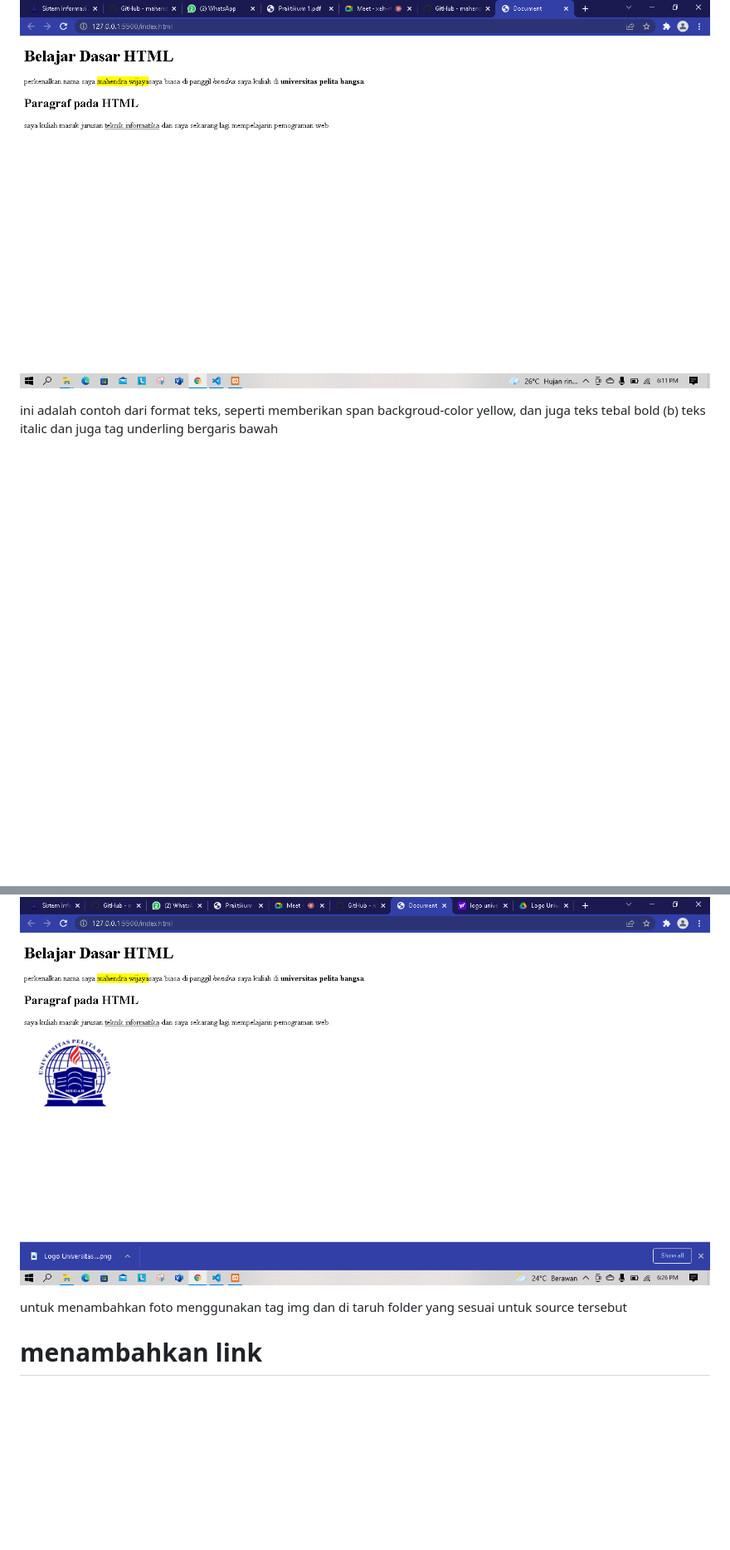
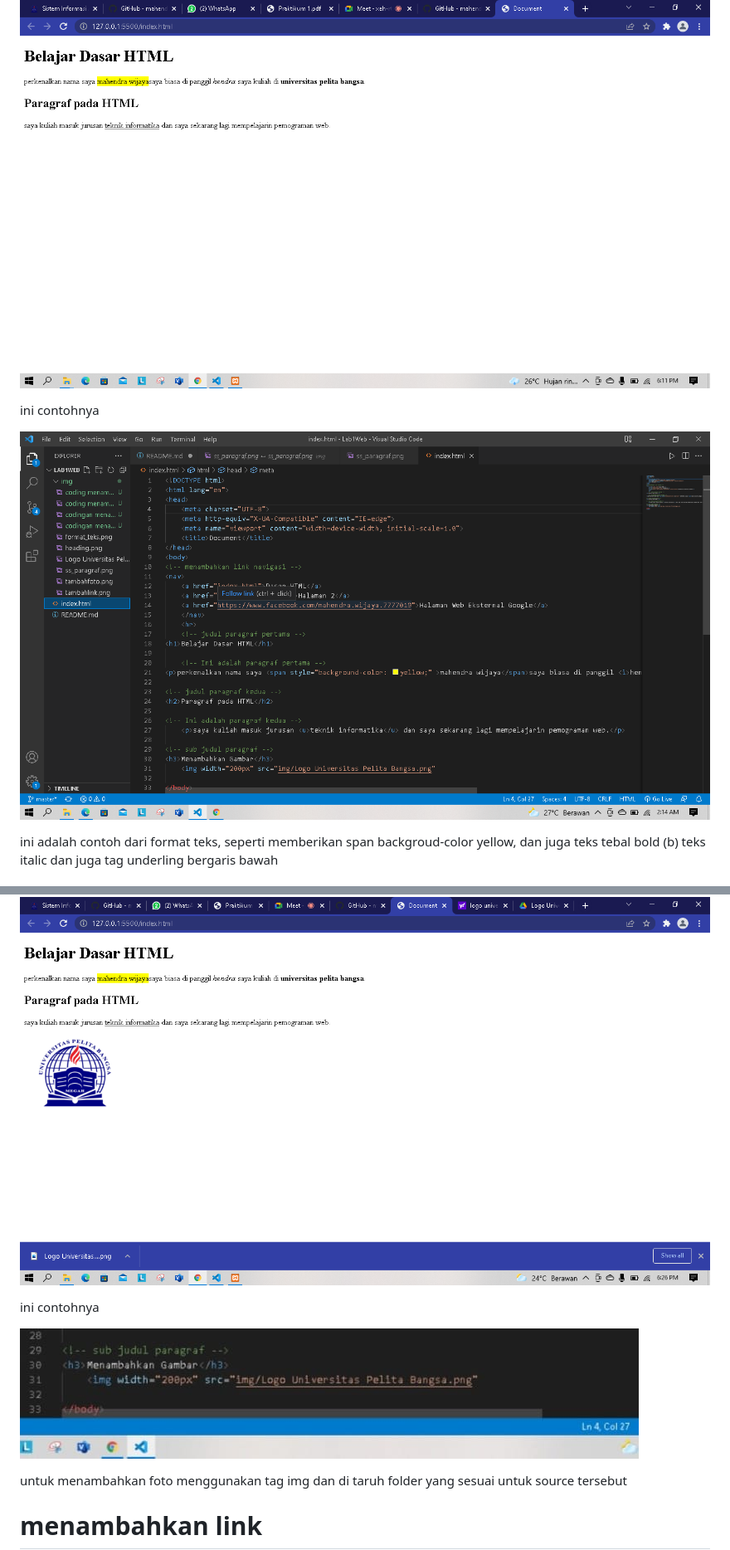
Before and after one commit to mahendrawijaya123/Lab1Web, a Markdown page: README.md, 2 parts joined by grey strips. Shown: that part at 83% size. Rendered like a GitHub page; pictures changed too: img/codingan format teks.png (added), img/codingan menambahkan gambar.jpg (added); blank space fills up the shorter version.

```diff
--- a/README.md
+++ b/README.md
@@ -11,12 +17,20 @@
 
 ![teksformat](img/format_teks.png)
 
+ini contohnya
+
+![teksformat](img/codingan%20format%20teks.png)
+
 ini adalah contoh dari format teks, seperti memberikan span backgroud-color yellow, dan juga teks tebal bold (b) teks italic dan juga tag underling bergaris bawah
 
 # menambahkan gambar
 
 ![menambahkanfoto](img/tambahfoto.png)
 
+ini contohnya
+
+![menambahkanfoto](img/codingan%20menambahkan%20gambar.jpg)
+
 untuk menambahkan foto menggunakan tag img dan di taruh folder yang sesuai untuk source tersebut
 
 # menambahkan link
```
Also changed, not shown: other parts of README.md (+12 -0 lines), img/coding menambahkan judul.png (added), img/coding menambahkan link.jpg (added), img/codingan menambahkan paragraf.jpg (added).
